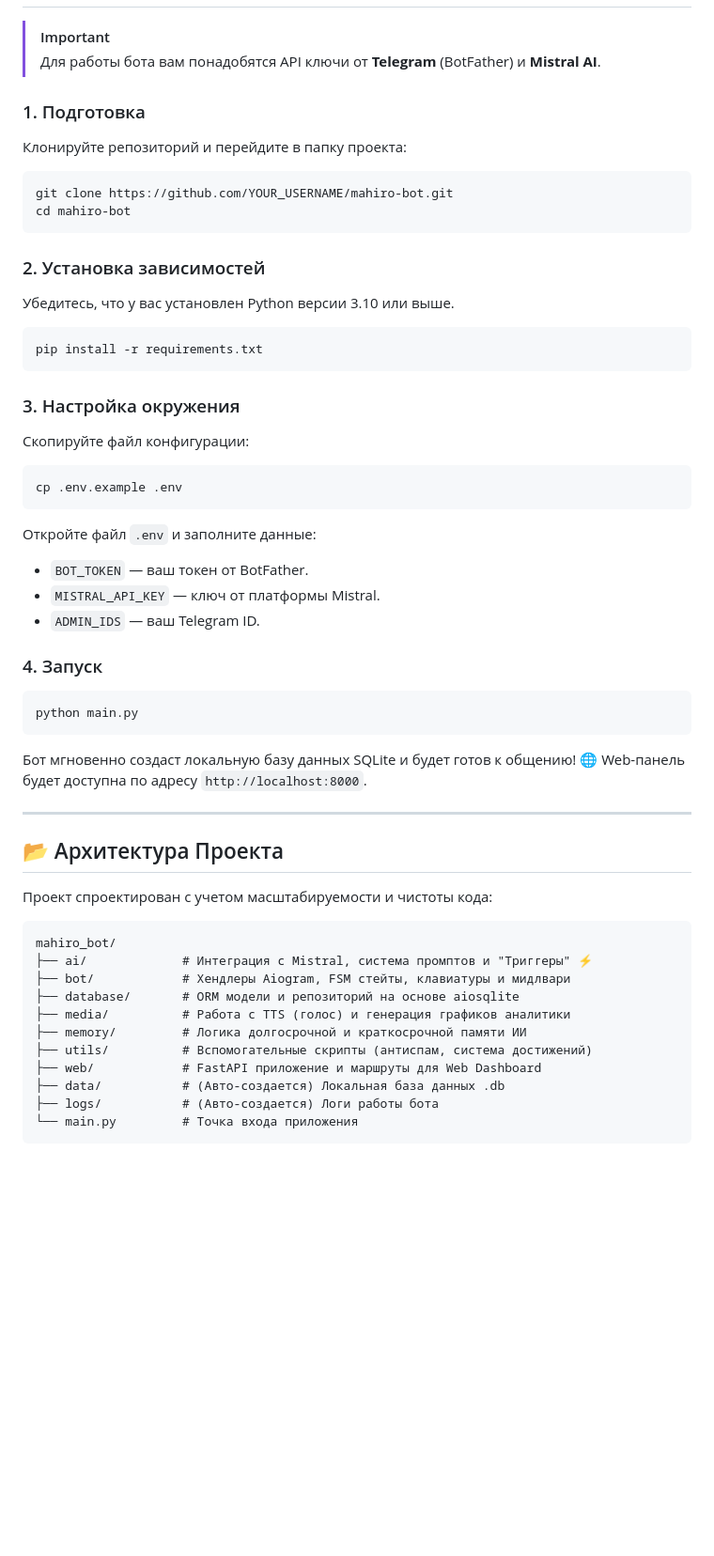
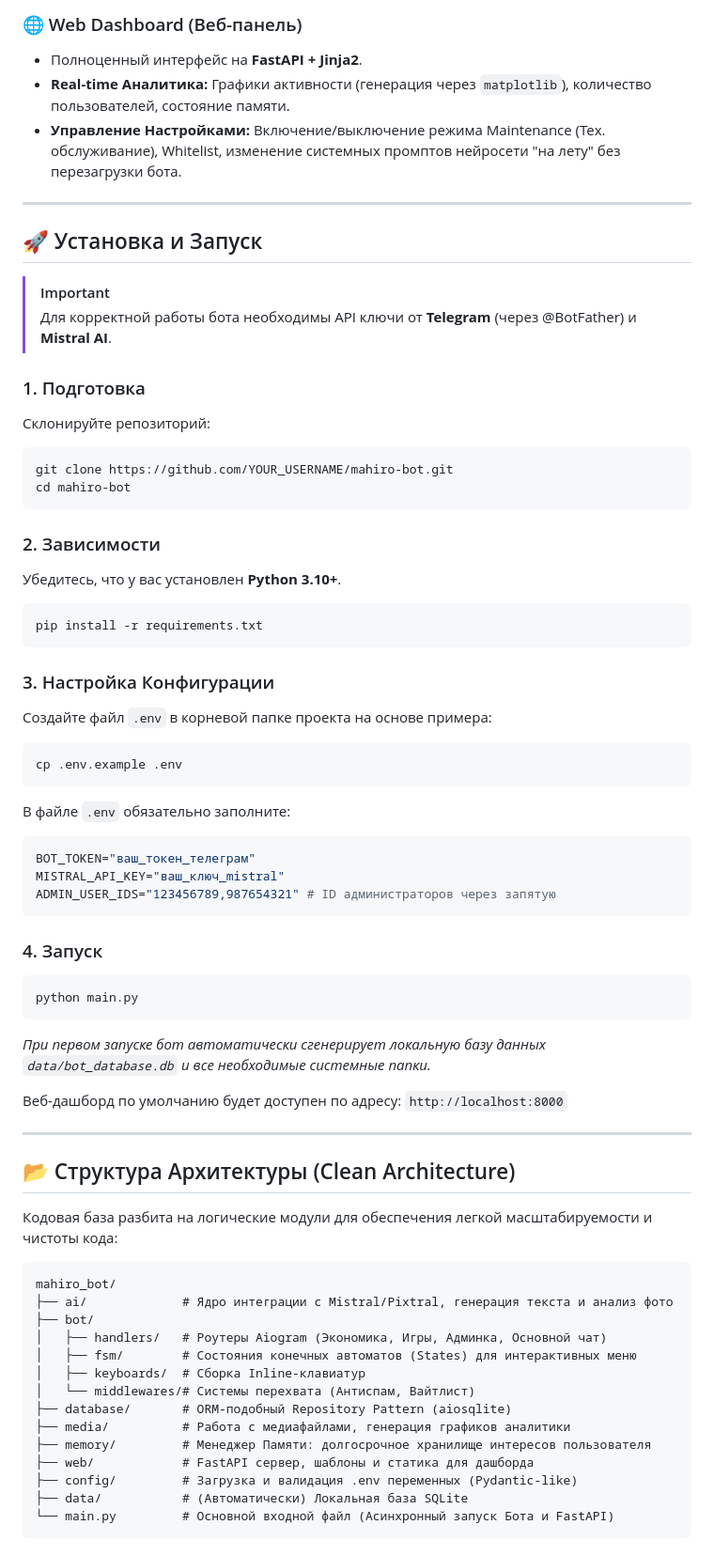
Before and after one commit to Luck1y1337/AI_bot, a Markdown page: README.md, the part around one of its changes. Shown at 94% size. Rendered like a GitHub page; blank space fills up the shorter version.

Commit message:
docs: Rewrite README.md with comprehensive professional documentation

````diff
--- a/README.md
+++ b/README.md
@@ -42,53 +64,67 @@
+### 🌐 Web Dashboard (Веб-панель)
+- Полноценный интерфейс на **FastAPI + Jinja2**.
+- **Real-time Аналитика:** Графики активности (генерация через `matplotlib`), количество пользователей, состояние памяти.
+- **Управление Настройками:** Включение/выключение режима Maintenance (Тех. обслуживание), Whitelist, изменение системных промптов нейросети "на лету" без перезагрузки бота.
+
+---
+
+## 🚀 Установка и Запуск
 
 > [!IMPORTANT]
-> Для работы бота вам понадобятся API ключи от **Telegram** (BotFather) и **Mistral AI**.
+> Для корректной работы бота необходимы API ключи от **Telegram** (через @BotFather) и **Mistral AI**.
 
 ### 1. Подготовка
-Клонируйте репозиторий и перейдите в папку проекта:
+Склонируйте репозиторий:
 ```bash
 git clone https://github.com/YOUR_USERNAME/mahiro-bot.git
 cd mahiro-bot
 ```
 
-### 2. Установка зависимостей
-Убедитесь, что у вас установлен Python версии 3.10 или выше.
+### 2. Зависимости
+Убедитесь, что у вас установлен **Python 3.10+**.
 ```bash
 pip install -r requirements.txt
 ```
 
-### 3. Настройка окружения
-Скопируйте файл конфигурации:
+### 3. Настройка Конфигурации
+Создайте файл `.env` в корневой папке проекта на основе примера:
 ```bash
 cp .env.example .env
 ```
-Откройте файл `.env` и заполните данные:
-- `BOT_TOKEN` — ваш токен от BotFather.
-- `MISTRAL_API_KEY` — ключ от платформы Mistral.
-- `ADMIN_IDS` — ваш Telegram ID.
+В файле `.env` обязательно заполните:
+```env
+BOT_TOKEN="ваш_токен_телеграм"
+MISTRAL_API_KEY="ваш_ключ_mistral"
+ADMIN_USER_IDS="123456789,987654321" # ID администраторов через запятую
+```
 
 ### 4. Запуск
 ```bash
 python main.py
 ```
-Бот мгновенно создаст локальную базу данных SQLite и будет готов к общению!
-🌐 Web-панель будет доступна по адресу `http://localhost:8000`.
+*При первом запуске бот автоматически сгенерирует локальную базу данных `data/bot_database.db` и все необходимые системные папки.*
+
+Веб-дашборд по умолчанию будет доступен по адресу: `http://localhost:8000`
 
 ---
 
-## 📂 Архитектура Проекта
+## 📂 Структура Архитектуры (Clean Architecture)
 
-Проект спроектирован с учетом масштабируемости и чистоты кода:
+Кодовая база разбита на логические модули для обеспечения легкой масштабируемости и чистоты кода:
 
 ```text
 mahiro_bot/
-├── ai/             # Интеграция с Mistral, система промптов и "Триггеры" ⚡
-├── bot/            # Хендлеры Aiogram, FSM стейты, клавиатуры и мидлвари
-├── database/       # ORM модели и репозиторий на основе aiosqlite
-├── media/          # Работа с TTS (голос) и генерация графиков аналитики
-├── memory/         # Логика долгосрочной и краткосрочной памяти ИИ
-├── utils/          # Вспомогательные скрипты (антиспам, система достижений)
-├── web/            # FastAPI приложение и маршруты для Web Dashboard
-├── data/           # (Авто-создается) Локальная база данных .db
-├── logs/           # (Авто-создается) Логи работы бота
-└── main.py         # Точка входа приложения
+├── ai/             # Ядро интеграции с Mistral/Pixtral, генерация текста и анализ фото
+├── bot/
+│   ├── handlers/   # Роутеры Aiogram (Экономика, Игры, Админка, Основной чат)
+│   ├── fsm/        # Состояния конечных автоматов (States) для интерактивных меню
+│   ├── keyboards/  # Сборка Inline-клавиатур
+│   └── middlewares/# Системы перехвата (Антиспам, Вайтлист)
+├── database/       # ORM-подобный Repository Pattern (aiosqlite)
+├── media/          # Работа с медиафайлами, генерация графиков аналитики
+├── memory/         # Менеджер Памяти: долгосрочное хранилище интересов пользователя
+├── web/            # FastAPI сервер, шаблоны и статика для дашборда
+├── config/         # Загрузка и валидация .env переменных (Pydantic-like)
+├── data/           # (Автоматически) Локальная база SQLite
+└── main.py         # Основной входной файл (Асинхронный запуск Бота и FastAPI)
 ```
````
Also changed, not shown: other parts of README.md (+73 -33 lines).
